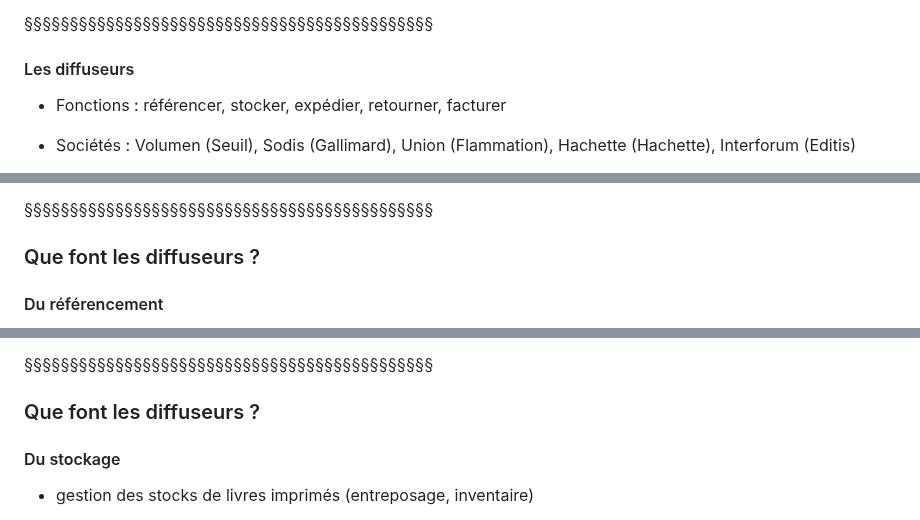
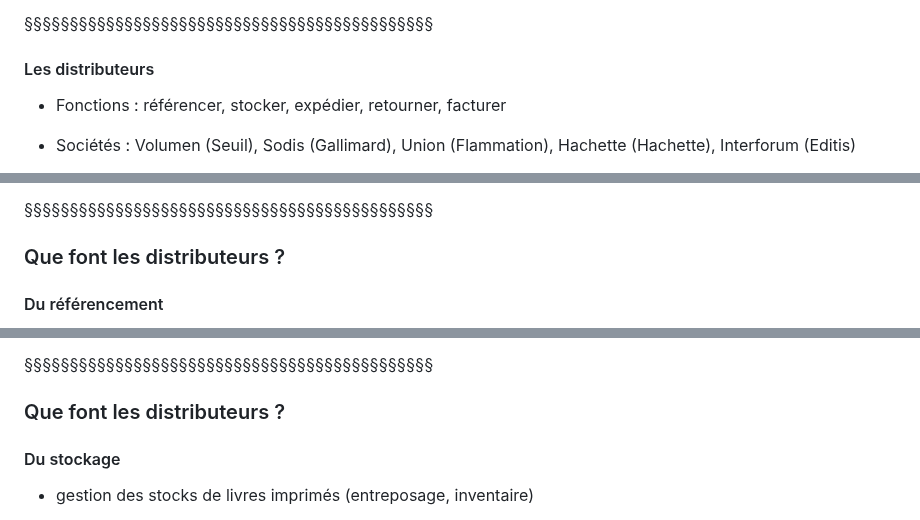
Before and after one commit to ServanneMo/MEA-edition, a Markdown page: slides-politiques-edito.md, 3 parts joined by grey strips. Drawn GitHub-style.

Commit message:
modif coquille

```diff
--- a/slides-politiques-edito.md
+++ b/slides-politiques-edito.md
@@ -352,7 +352,7 @@ La distribution et la diffusion de livres sont deux métiers à part entière, c
 
 §§§§§§§§§§§§§§§§§§§§§§§§§§§§§§§§§§§§§§§§§§§§§
 
-#### Les diffuseurs
+#### Les distributeurs
 * Fonctions : référencer, stocker, expédier, retourner, facturer
 <!-- .element: style="font-size:1.4rem; text-align:justify" -->
 
@@ -380,7 +380,7 @@ En ayant acquis ou créé leurs structures de distribution, les grands groupes s
 
 §§§§§§§§§§§§§§§§§§§§§§§§§§§§§§§§§§§§§§§§§§§§§
 
-### Que font les diffuseurs ?
+### Que font les distributeurs ?
 
 #### Du référencement
 * catalogues de libraires (Dilicom, Electre...)
@@ -399,7 +399,7 @@ Les livres sont référencés dans le catalogue des libraires via des entités c
 
 §§§§§§§§§§§§§§§§§§§§§§§§§§§§§§§§§§§§§§§§§§§§§
 
-### Que font les diffuseurs ?
+### Que font les distributeurs ?
 
 
 #### Du stockage
```
Also changed, not shown: other parts of slides-politiques-edito.md (+1 -1 lines).
